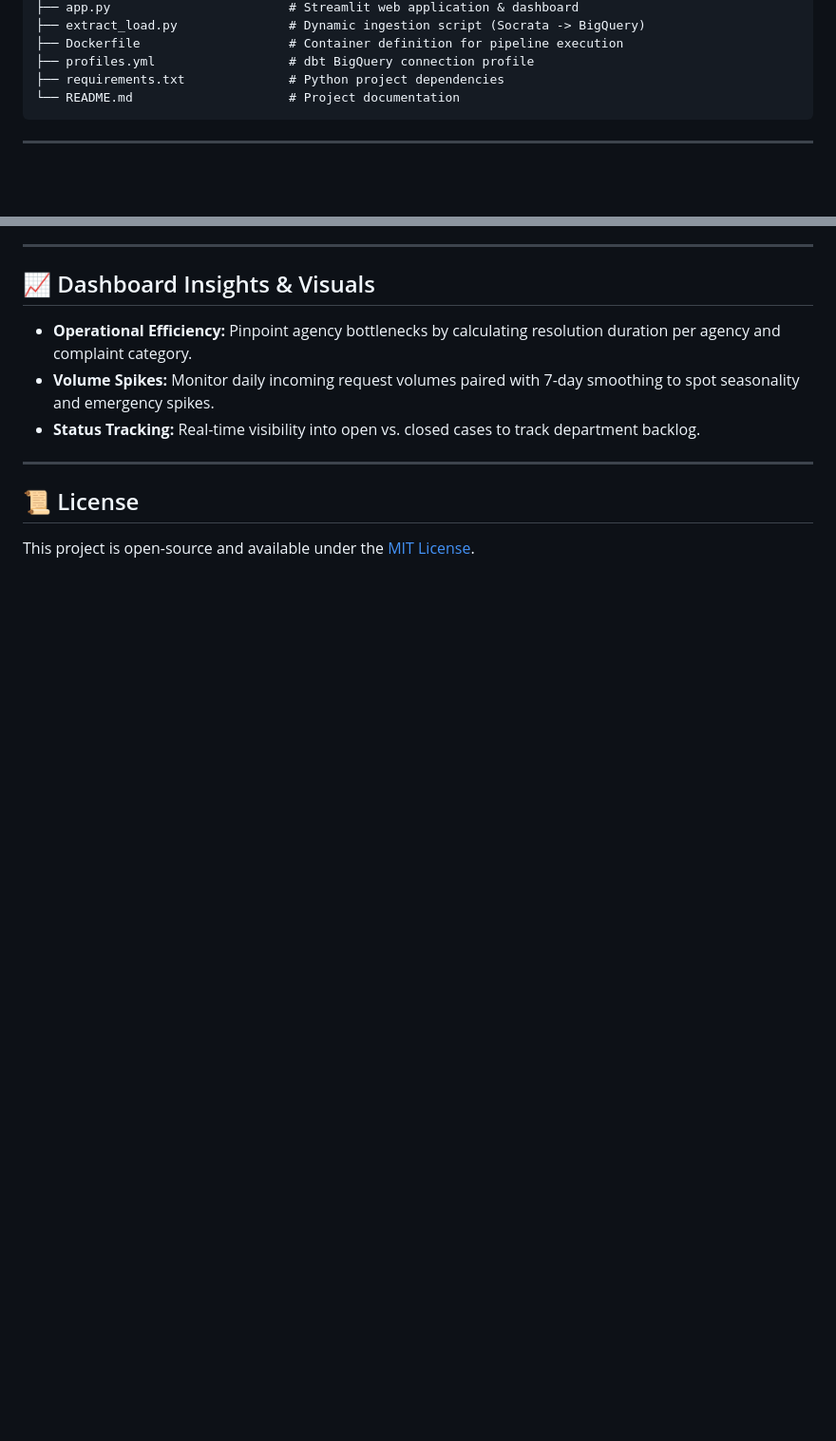
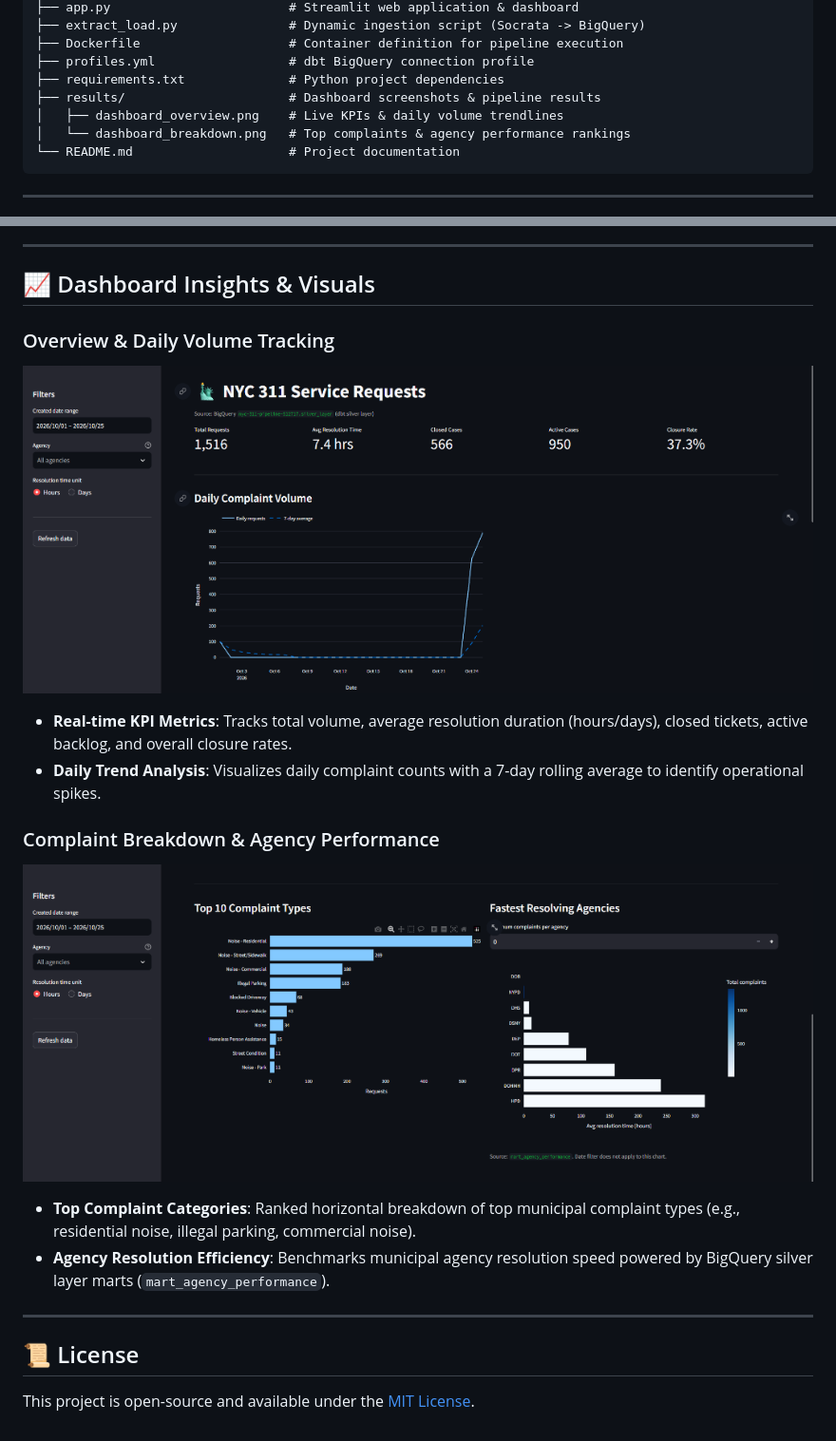
Before and after one commit to Vignesvaran-K-A/dbt_x_gcp, a Markdown page: README.md, 2 parts joined by grey strips. Shown at 95% size. GitHub-like rendering; pictures changed too: results/dashboard_breakdown.png (added), results/dashboard_overview.png (added); blank space fills up the shorter version.

Commit message:
docs: add dashboard result screenshots and embed them in README

````diff
--- a/README.md
+++ b/README.md
@@ -82,6 +82,9 @@ dbt_x_gcp/
 ├── Dockerfile                    # Container definition for pipeline execution
 ├── profiles.yml                  # dbt BigQuery connection profile
 ├── requirements.txt              # Python project dependencies
+├── results/                      # Dashboard screenshots & pipeline results
+│   ├── dashboard_overview.png    # Live KPIs & daily volume trendlines
+│   └── dashboard_breakdown.png   # Top complaints & agency performance rankings
 └── README.md                     # Project documentation
 ```
 
@@ -173,9 +176,15 @@ The interactive dashboard will open automatically in your browser at `http://loc
 
 ## 📈 Dashboard Insights & Visuals
 
-* **Operational Efficiency:** Pinpoint agency bottlenecks by calculating resolution duration per agency and complaint category.
-* **Volume Spikes:** Monitor daily incoming request volumes paired with 7-day smoothing to spot seasonality and emergency spikes.
-* **Status Tracking:** Real-time visibility into open vs. closed cases to track department backlog.
+### Overview & Daily Volume Tracking
+![NYC 311 Dashboard Overview](results/dashboard_overview.png)
+* **Real-time KPI Metrics**: Tracks total volume, average resolution duration (hours/days), closed tickets, active backlog, and overall closure rates.
+* **Daily Trend Analysis**: Visualizes daily complaint counts with a 7-day rolling average to identify operational spikes.
+
+### Complaint Breakdown & Agency Performance
+![NYC 311 Complaint Types & Agency Performance](results/dashboard_breakdown.png)
+* **Top Complaint Categories**: Ranked horizontal breakdown of top municipal complaint types (e.g., residential noise, illegal parking, commercial noise).
+* **Agency Resolution Efficiency**: Benchmarks municipal agency resolution speed powered by BigQuery silver layer marts (`mart_agency_performance`).
 
 ---
 
````
